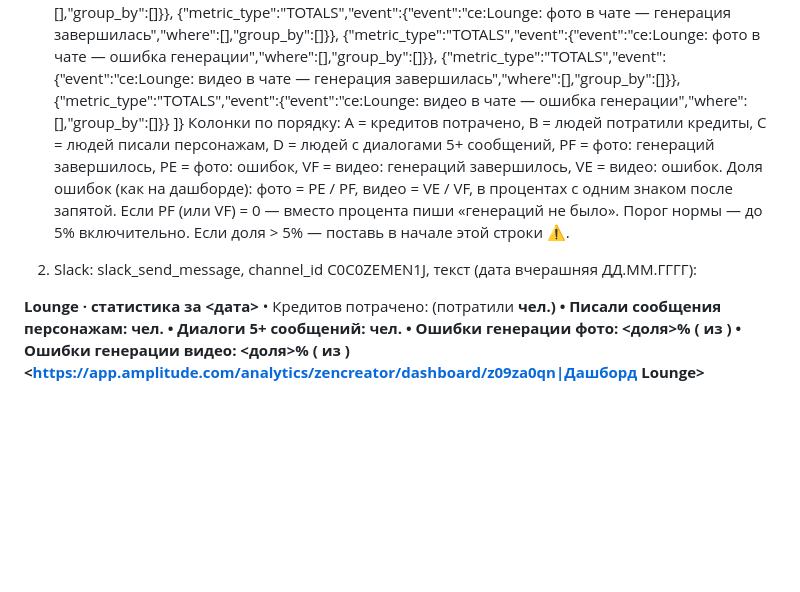
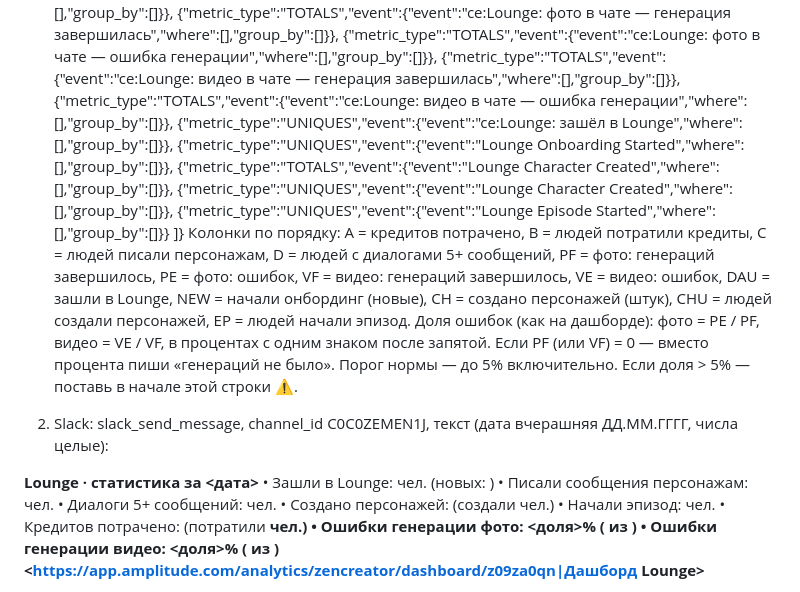
Before and after one commit to evlampi9a/1, a Markdown page: routine/lounge-daily-prompt.md, the part around the change. Rendered like a GitHub page; blank space fills up the shorter version.

Commit message:
Add DAU, new users, characters created and episodes to Lounge daily stats
Co-Authored-By: Claude Opus 5.5 <noreply@anthropic.com>
Claude-Session: https://claude.ai/code/session_01MDP6FuSdHbAryiVdJcFsA2

```diff
--- a/routine/lounge-daily-prompt.md
+++ b/routine/lounge-daily-prompt.md
@@ -9,20 +9,31 @@
  {"metric_type":"TOTALS","event":{"event":"ce:Lounge: фото в чате — генерация завершилась","where":[],"group_by":[]}},
  {"metric_type":"TOTALS","event":{"event":"ce:Lounge: фото в чате — ошибка генерации","where":[],"group_by":[]}},
  {"metric_type":"TOTALS","event":{"event":"ce:Lounge: видео в чате — генерация завершилась","where":[],"group_by":[]}},
- {"metric_type":"TOTALS","event":{"event":"ce:Lounge: видео в чате — ошибка генерации","where":[],"group_by":[]}}
+ {"metric_type":"TOTALS","event":{"event":"ce:Lounge: видео в чате — ошибка генерации","where":[],"group_by":[]}},
+ {"metric_type":"UNIQUES","event":{"event":"ce:Lounge: зашёл в Lounge","where":[],"group_by":[]}},
+ {"metric_type":"UNIQUES","event":{"event":"Lounge Onboarding Started","where":[],"group_by":[]}},
+ {"metric_type":"TOTALS","event":{"event":"Lounge Character Created","where":[],"group_by":[]}},
+ {"metric_type":"UNIQUES","event":{"event":"Lounge Character Created","where":[],"group_by":[]}},
+ {"metric_type":"UNIQUES","event":{"event":"Lounge Episode Started","where":[],"group_by":[]}}
 ]}
-Колонки по порядку: A = кредитов потрачено, B = людей потратили кредиты, C = людей писали персонажам, D = людей с диалогами 5+ сообщений,
-PF = фото: генераций завершилось, PE = фото: ошибок, VF = видео: генераций завершилось, VE = видео: ошибок.
+Колонки по порядку:
+ A = кредитов потрачено, B = людей потратили кредиты, C = людей писали персонажам, D = людей с диалогами 5+ сообщений,
+ PF = фото: генераций завершилось, PE = фото: ошибок, VF = видео: генераций завершилось, VE = видео: ошибок,
+ DAU = зашли в Lounge, NEW = начали онбординг (новые), CH = создано персонажей (штук), CHU = людей создали персонажей,
+ EP = людей начали эпизод.
 Доля ошибок (как на дашборде): фото = PE / PF, видео = VE / VF, в процентах с одним знаком после запятой.
 Если PF (или VF) = 0 — вместо процента пиши «генераций не было».
 Порог нормы — до 5% включительно. Если доля > 5% — поставь в начале этой строки ⚠️.
 
-2. Slack: slack_send_message, channel_id C0C0ZEMEN1J, текст (дата вчерашняя ДД.ММ.ГГГГ):
+2. Slack: slack_send_message, channel_id C0C0ZEMEN1J, текст (дата вчерашняя ДД.ММ.ГГГГ, числа целые):
 
 **Lounge · статистика за <дата>**
-• Кредитов потрачено: <A> (потратили <B> чел.)
+• Зашли в Lounge: <DAU> чел. (новых: <NEW>)
 • Писали сообщения персонажам: <C> чел.
 • Диалоги 5+ сообщений: <D> чел.
+• Создано персонажей: <CH> (создали <CHU> чел.)
+• Начали эпизод: <EP> чел.
+• Кредитов потрачено: <A> (потратили <B> чел.)
 • Ошибки генерации фото: <доля>% (<PE> из <PF>)
 • Ошибки генерации видео: <доля>% (<VE> из <VF>)
 <https://app.amplitude.com/analytics/zencreator/dashboard/z09za0qn|Дашборд Lounge>
```
